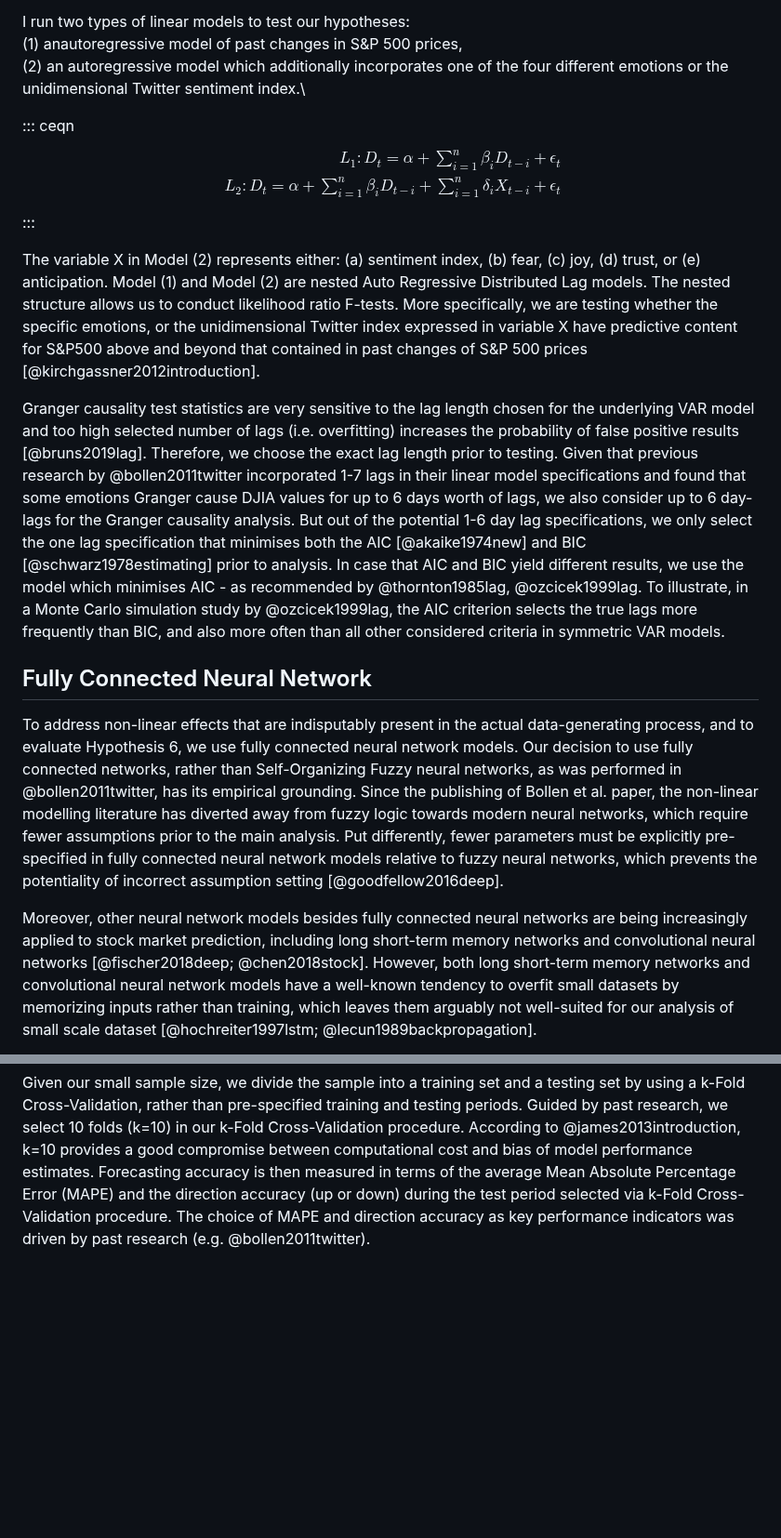
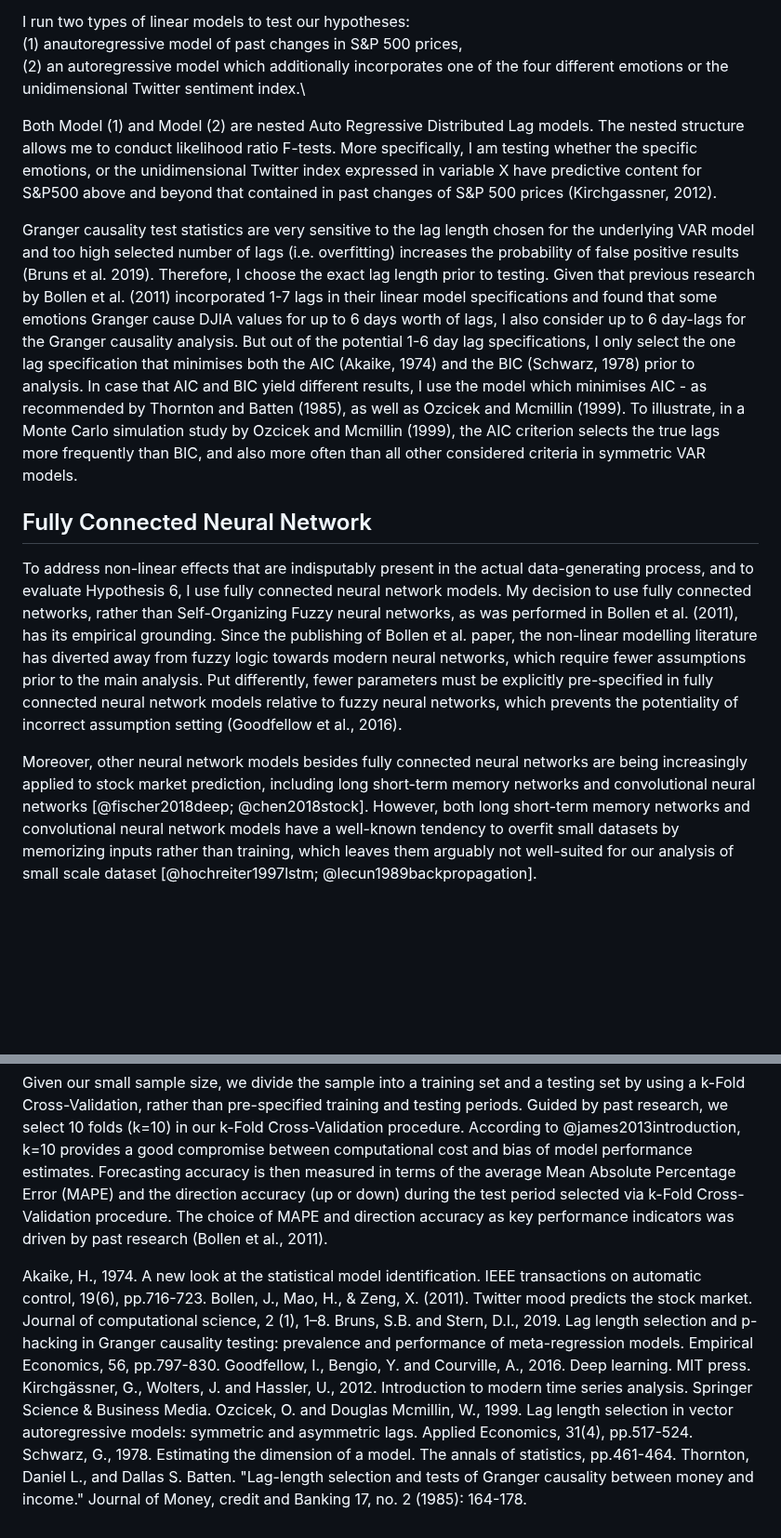
Before and after one commit to misacodes/dissertation_twitter_sp500, a Markdown page: 3.main_analysis/README.md, 2 parts joined by grey strips. Shown at 93% size. Drawn GitHub-style; blank space fills up the shorter version.

```diff
--- a/3.main_analysis/README.md
+++ b/3.main_analysis/README.md
@@ -39,56 +39,17 @@ I run two types of linear models to test our hypotheses: \
 (2) an autoregressive model which additionally incorporates one of the four different emotions or the unidimensional
 Twitter sentiment index.\
 
-::: ceqn
-$$\begin{aligned}
-L_1:D_t = \alpha + \sum_{i=1}^{n}{\beta_iD_{t-i} + \epsilon_t}\\
-L_2:D_t = \alpha + \sum_{i=1}^{n}{\beta_iD_{t-i} + \sum_{i=1}^{n}{\delta_iX_{t-i}} + \epsilon_t}
-\end{aligned}$$
-:::
+Both Model (1) and Model (2) are nested Auto Regressive Distributed Lag models. The nested structure allows me to conduct likelihood ratio F-tests. More specifically, I am testing whether the specific emotions, or the unidimensional Twitter index expressed in variable X have predictive content for S&P500 above and beyond that contained in past changes of S&P 500 prices
+(Kirchgassner, 2012).
 
-The variable X in Model (2) represents either: (a) sentiment index, (b)
-fear, (c) joy, (d) trust, or (e) anticipation. Model (1) and Model (2)
-are nested Auto Regressive Distributed Lag models. The nested structure
-allows us to conduct likelihood ratio F-tests. More specifically, we are
-testing whether the specific emotions, or the unidimensional Twitter
-index expressed in variable X have predictive content for S&P500 above
-and beyond that contained in past changes of S&P 500 prices
-[@kirchgassner2012introduction].
-
-Granger causality test statistics are very sensitive to the lag length
-chosen for the underlying VAR model and too high selected number of lags
-(i.e. overfitting) increases the probability of false positive results
-[@bruns2019lag]. Therefore, we choose the exact lag length prior to
-testing. Given that previous research by @bollen2011twitter incorporated
-1-7 lags in their linear model specifications and found that some
-emotions Granger cause DJIA values for up to 6 days worth of lags, we
-also consider up to 6 day-lags for the Granger causality analysis. But
-out of the potential 1-6 day lag specifications, we only select the one
-lag specification that minimises both the AIC [@akaike1974new] and BIC
-[@schwarz1978estimating] prior to analysis. In case that AIC and BIC
-yield different results, we use the model which minimises AIC - as
-recommended by @thornton1985lag, @ozcicek1999lag. To illustrate, in a
-Monte Carlo simulation study by @ozcicek1999lag, the AIC criterion
-selects the true lags more frequently than BIC, and also more often than
-all other considered criteria in symmetric VAR models.
+Granger causality test statistics are very sensitive to the lag length chosen for the underlying VAR model and too high selected number of lags (i.e. overfitting) increases the probability of false positive results (Bruns et al. 2019). Therefore, I choose the exact lag length prior to testing. Given that previous research by Bollen et al. (2011) incorporated 1-7 lags in their linear model specifications and found that some emotions Granger cause DJIA values for up to 6 days worth of lags, I also consider up to 6 day-lags for the Granger causality analysis. But out of the potential 1-6 day lag specifications, I only select the one lag specification that minimises both the AIC (Akaike, 1974) and the BIC (Schwarz, 1978) prior to analysis. In case that AIC and BIC yield different results, I use the model which minimises AIC - as recommended by Thornton and Batten (1985), as well as Ozcicek and Mcmillin (1999). To illustrate, in a Monte Carlo simulation study by Ozcicek and Mcmillin (1999), the AIC criterion selects the true lags more frequently than BIC, and also more often than all other considered criteria in symmetric VAR models.
 
 ## Fully Connected Neural Network
 
-To address non-linear effects that are indisputably present in the
-actual data-generating process, and to evaluate Hypothesis 6, we use
-fully connected neural network models. Our decision to use fully
-connected networks, rather than Self-Organizing Fuzzy neural networks,
-as was performed in @bollen2011twitter, has its empirical grounding.
-Since the publishing of Bollen et al. paper, the non-linear modelling
-literature has diverted away from fuzzy logic towards modern neural
-networks, which require fewer assumptions prior to the main analysis.
-Put differently, fewer parameters must be explicitly pre-specified in
-fully connected neural network models relative to fuzzy neural networks,
-which prevents the potentiality of incorrect assumption setting
-[@goodfellow2016deep].
+To address non-linear effects that are indisputably present in the actual data-generating process, and to evaluate Hypothesis 6, I use fully connected neural network models. My decision to use fully connected networks, rather than Self-Organizing Fuzzy neural networks, as was performed in Bollen et al. (2011), has its empirical grounding. Since the publishing of Bollen et al. paper, the non-linear modelling literature has diverted away from fuzzy logic towards modern neural networks, which require fewer assumptions prior to the main analysis. Put differently, fewer parameters must be explicitly pre-specified in fully connected neural network models relative to fuzzy neural networks, which prevents the potentiality of incorrect assumption setting
+(Goodfellow et al., 2016).
 
-Moreover, other neural network models besides fully connected neural
-networks are being increasingly applied to stock market prediction,
+Moreover, other neural network models besides fully connected neural networks are being increasingly applied to stock market prediction,
 including long short-term memory networks and convolutional neural
 networks [@fischer2018deep; @chen2018stock]. However, both long
 short-term memory networks and convolutional neural network models have
@@ -167,4 +128,13 @@ Forecasting accuracy is then measured in terms of the average Mean
 Absolute Percentage Error (MAPE) and the direction accuracy (up or down)
 during the test period selected via k-Fold Cross-Validation procedure.
 The choice of MAPE and direction accuracy as key performance indicators
-was driven by past research (e.g. @bollen2011twitter).
+was driven by past research (Bollen et al., 2011).
+
+Akaike, H., 1974. A new look at the statistical model identification. IEEE transactions on automatic control, 19(6), pp.716-723.
+Bollen, J., Mao, H., & Zeng, X. (2011). Twitter mood predicts the stock market. Journal of computational science, 2 (1), 1–8.
+Bruns, S.B. and Stern, D.I., 2019. Lag length selection and p-hacking in Granger causality testing: prevalence and performance of meta-regression models. Empirical Economics, 56, pp.797-830.
+Goodfellow, I., Bengio, Y. and Courville, A., 2016. Deep learning. MIT press.
+Kirchgässner, G., Wolters, J. and Hassler, U., 2012. Introduction to modern time series analysis. Springer Science & Business Media.
+Ozcicek, O. and Douglas Mcmillin, W., 1999. Lag length selection in vector autoregressive models: symmetric and asymmetric lags. Applied Economics, 31(4), pp.517-524.
+Schwarz, G., 1978. Estimating the dimension of a model. The annals of statistics, pp.461-464.
+Thornton, Daniel L., and Dallas S. Batten. "Lag-length selection and tests of Granger causality between money and income." Journal of Money, credit and Banking 17, no. 2 (1985): 164-178.
```
